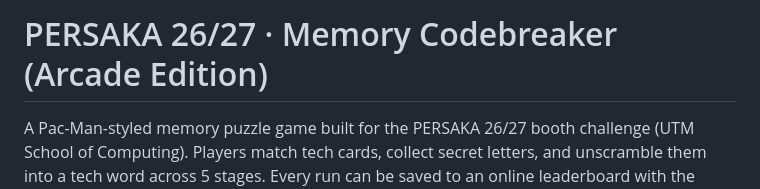
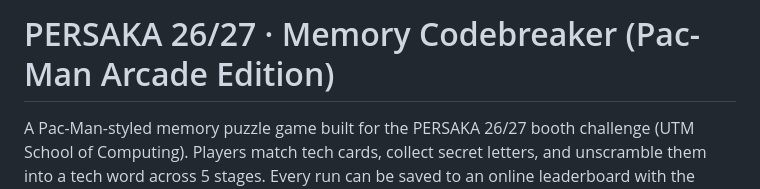
Before and after one commit to frshdnial/memorybreaker, a Markdown page: README.md, the part around the change. GitHub-like rendering.

Commit message:
Update game title to 'Pac-Man Arcade Edition'

```diff
--- a/README.md
+++ b/README.md
@@ -1,4 +1,4 @@
-# PERSAKA 26/27 · Memory Codebreaker (Arcade Edition)
+# PERSAKA 26/27 · Memory Codebreaker (Pac-Man Arcade Edition)
 
 A Pac-Man-styled memory puzzle game built for the PERSAKA 26/27 booth challenge (UTM School of Computing).
 Players match tech cards, collect secret letters, and unscramble them into a tech word across 5 stages.
```
